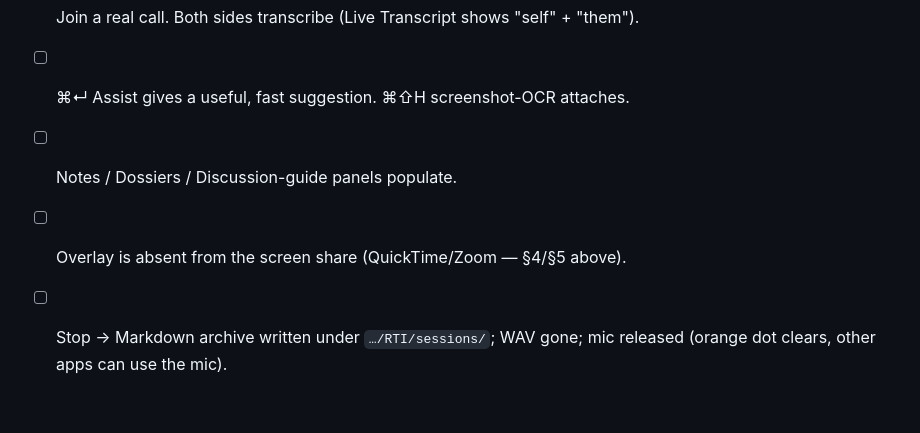
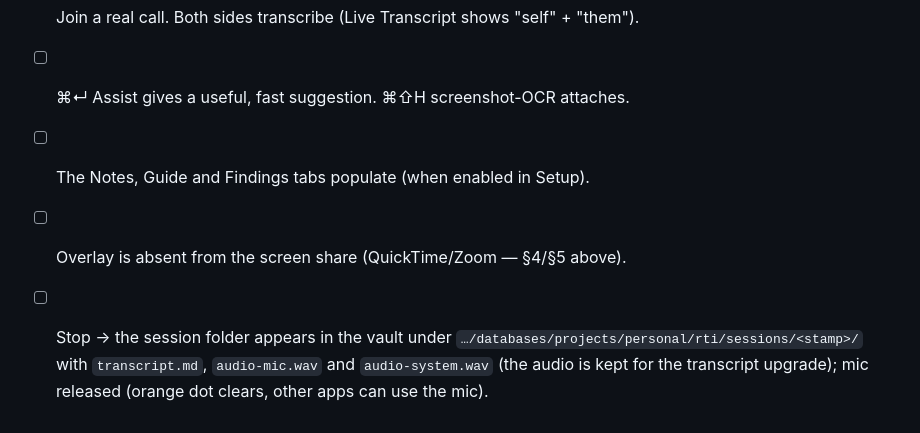
Before and after one commit to tristan-mcinnis/rti, a Markdown page: RTI/VERIFY.md, the part around the change. Drawn GitHub-style.

```diff
--- a/RTI/VERIFY.md
+++ b/RTI/VERIFY.md
@@ -189,6 +189,6 @@ meeting processing, and Neon indexing.
 ## I. Real meeting (the final gate)
 - [ ] Join a real call. Both sides transcribe (Live Transcript shows "self" + "them").
 - [ ] ⌘↵ Assist gives a useful, fast suggestion. ⌘⇧H screenshot-OCR attaches.
-- [ ] Notes / Dossiers / Discussion-guide panels populate.
+- [ ] The Notes, Guide and Findings tabs populate (when enabled in Setup).
 - [ ] Overlay is absent from the screen share (QuickTime/Zoom — §4/§5 above).
-- [ ] Stop → Markdown archive written under `…/RTI/sessions/`; WAV gone; mic released (orange dot clears, other apps can use the mic).
+- [ ] Stop → the session folder appears in the vault under `…/databases/projects/personal/rti/sessions/<stamp>/` with `transcript.md`, `audio-mic.wav` and `audio-system.wav` (the audio is kept for the transcript upgrade); mic released (orange dot clears, other apps can use the mic).
```
Also changed, not shown: README.md (+2 -2 lines).
